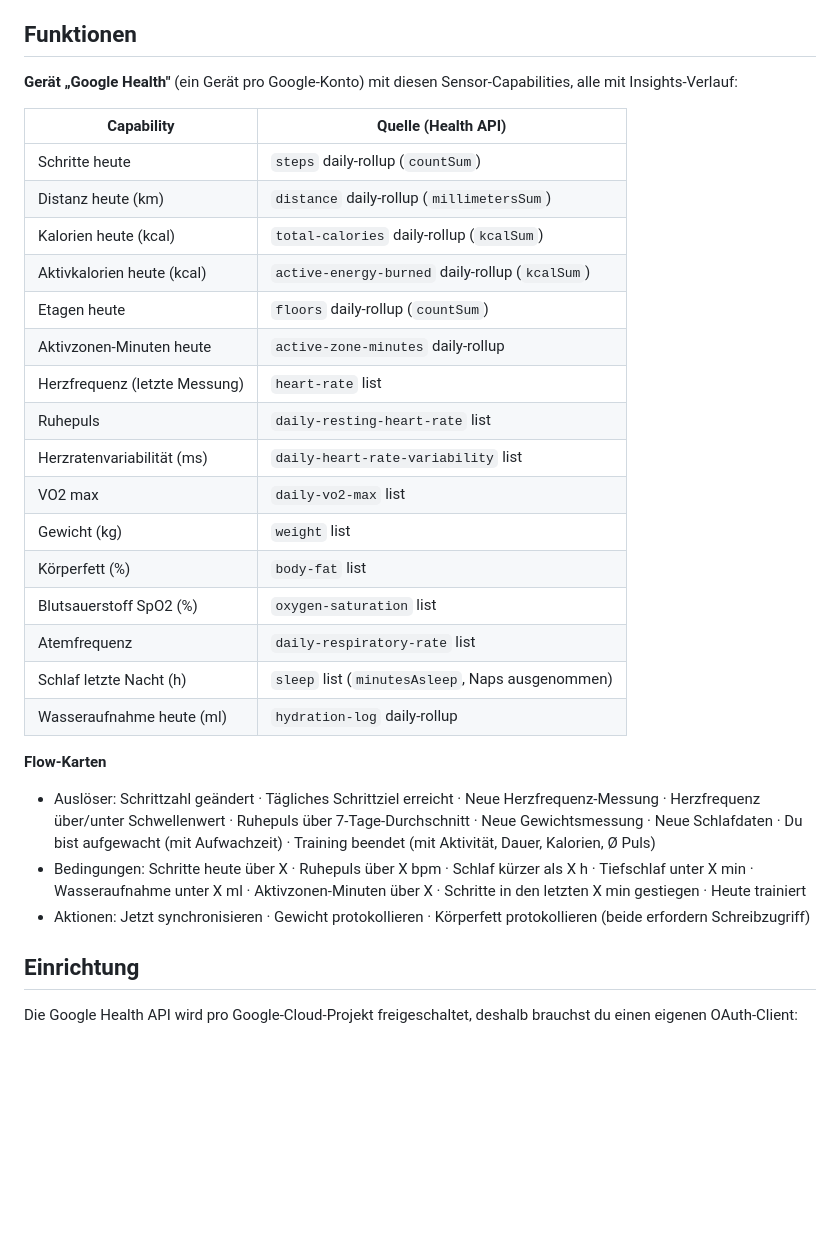
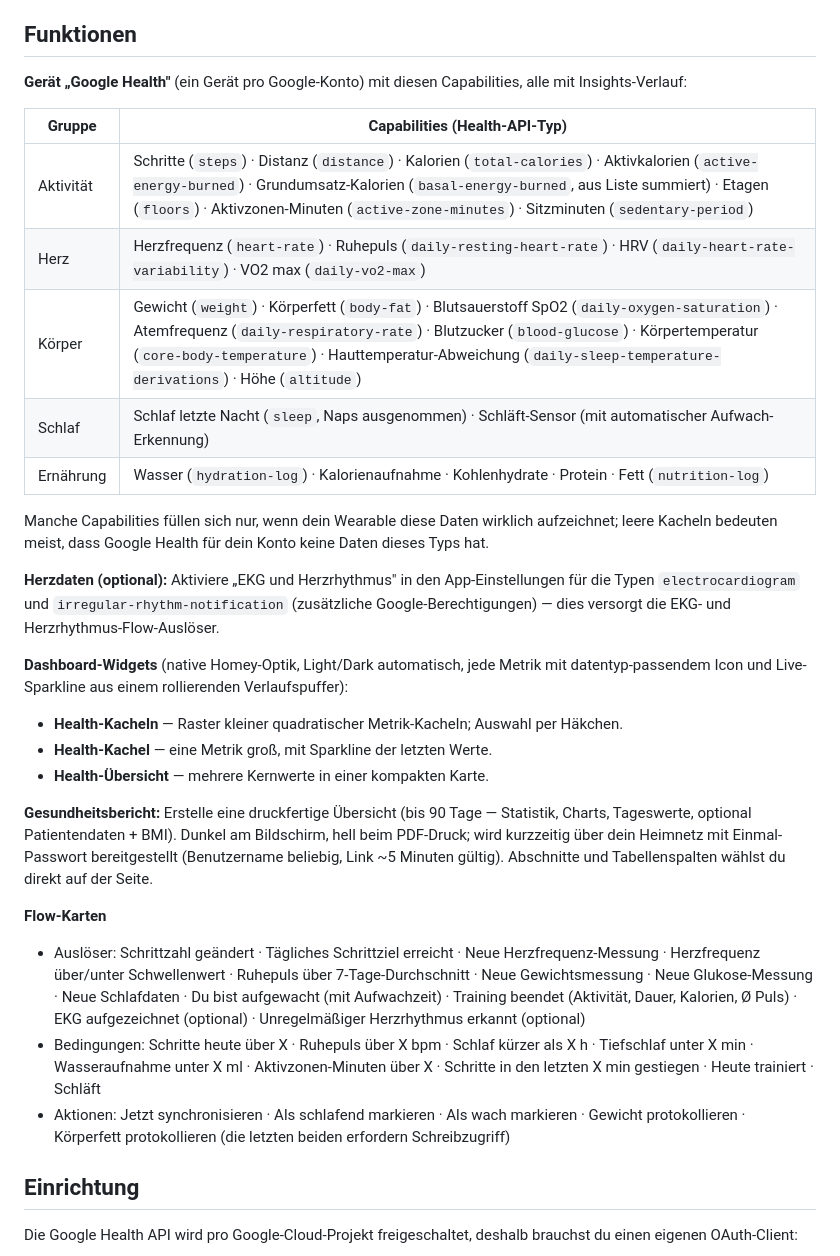
Before and after one commit to fbnlrz/homey-health, a Markdown page: README.de.md, the part around the change. Rendered like a GitHub page; blank space fills up the shorter version.

```diff
--- a/README.de.md
+++ b/README.de.md
@@ -6,32 +6,33 @@ Basiert auf den API-Erkenntnissen aus der [google-health-cli](https://github.com
 
 ## Funktionen
 
-**Gerät „Google Health"** (ein Gerät pro Google-Konto) mit diesen Sensor-Capabilities, alle mit Insights-Verlauf:
+**Gerät „Google Health"** (ein Gerät pro Google-Konto) mit diesen Capabilities, alle mit Insights-Verlauf:
 
-| Capability | Quelle (Health API) |
+| Gruppe | Capabilities (Health-API-Typ) |
 |---|---|
-| Schritte heute | `steps` daily-rollup (`countSum`) |
-| Distanz heute (km) | `distance` daily-rollup (`millimetersSum`) |
-| Kalorien heute (kcal) | `total-calories` daily-rollup (`kcalSum`) |
-| Aktivkalorien heute (kcal) | `active-energy-burned` daily-rollup (`kcalSum`) |
-| Etagen heute | `floors` daily-rollup (`countSum`) |
-| Aktivzonen-Minuten heute | `active-zone-minutes` daily-rollup |
-| Herzfrequenz (letzte Messung) | `heart-rate` list |
-| Ruhepuls | `daily-resting-heart-rate` list |
-| Herzratenvariabilität (ms) | `daily-heart-rate-variability` list |
-| VO2 max | `daily-vo2-max` list |
-| Gewicht (kg) | `weight` list |
-| Körperfett (%) | `body-fat` list |
-| Blutsauerstoff SpO2 (%) | `oxygen-saturation` list |
-| Atemfrequenz | `daily-respiratory-rate` list |
-| Schlaf letzte Nacht (h) | `sleep` list (`minutesAsleep`, Naps ausgenommen) |
-| Wasseraufnahme heute (ml) | `hydration-log` daily-rollup |
+| Aktivität | Schritte (`steps`) · Distanz (`distance`) · Kalorien (`total-calories`) · Aktivkalorien (`active-energy-burned`) · Grundumsatz-Kalorien (`basal-energy-burned`, aus Liste summiert) · Etagen (`floors`) · Aktivzonen-Minuten (`active-zone-minutes`) · Sitzminuten (`sedentary-period`) |
+| Herz | Herzfrequenz (`heart-rate`) · Ruhepuls (`daily-resting-heart-rate`) · HRV (`daily-heart-rate-variability`) · VO2 max (`daily-vo2-max`) |
+| Körper | Gewicht (`weight`) · Körperfett (`body-fat`) · Blutsauerstoff SpO2 (`daily-oxygen-saturation`) · Atemfrequenz (`daily-respiratory-rate`) · Blutzucker (`blood-glucose`) · Körpertemperatur (`core-body-temperature`) · Hauttemperatur-Abweichung (`daily-sleep-temperature-derivations`) · Höhe (`altitude`) |
+| Schlaf | Schlaf letzte Nacht (`sleep`, Naps ausgenommen) · Schläft-Sensor (mit automatischer Aufwach-Erkennung) |
+| Ernährung | Wasser (`hydration-log`) · Kalorienaufnahme · Kohlenhydrate · Protein · Fett (`nutrition-log`) |
+
+Manche Capabilities füllen sich nur, wenn dein Wearable diese Daten wirklich aufzeichnet; leere Kacheln bedeuten meist, dass Google Health für dein Konto keine Daten dieses Typs hat.
+
+**Herzdaten (optional):** Aktiviere „EKG und Herzrhythmus" in den App-Einstellungen für die Typen `electrocardiogram` und `irregular-rhythm-notification` (zusätzliche Google-Berechtigungen) — dies versorgt die EKG- und Herzrhythmus-Flow-Auslöser.
+
+**Dashboard-Widgets** (native Homey-Optik, Light/Dark automatisch, jede Metrik mit datentyp-passendem Icon und Live-Sparkline aus einem rollierenden Verlaufspuffer):
+
+- **Health-Kacheln** — Raster kleiner quadratischer Metrik-Kacheln; Auswahl per Häkchen.
+- **Health-Kachel** — eine Metrik groß, mit Sparkline der letzten Werte.
+- **Health-Übersicht** — mehrere Kernwerte in einer kompakten Karte.
+
+**Gesundheitsbericht:** Erstelle eine druckfertige Übersicht (bis 90 Tage — Statistik, Charts, Tageswerte, optional Patientendaten + BMI). Dunkel am Bildschirm, hell beim PDF-Druck; wird kurzzeitig über dein Heimnetz mit Einmal-Passwort bereitgestellt (Benutzername beliebig, Link ~5 Minuten gültig). Abschnitte und Tabellenspalten wählst du direkt auf der Seite.
 
 **Flow-Karten**
 
-- Auslöser: Schrittzahl geändert · Tägliches Schrittziel erreicht · Neue Herzfrequenz-Messung · Herzfrequenz über/unter Schwellenwert · Ruhepuls über 7-Tage-Durchschnitt · Neue Gewichtsmessung · Neue Schlafdaten · Du bist aufgewacht (mit Aufwachzeit) · Training beendet (mit Aktivität, Dauer, Kalorien, Ø Puls)
-- Bedingungen: Schritte heute über X · Ruhepuls über X bpm · Schlaf kürzer als X h · Tiefschlaf unter X min · Wasseraufnahme unter X ml · Aktivzonen-Minuten über X · Schritte in den letzten X min gestiegen · Heute trainiert
-- Aktionen: Jetzt synchronisieren · Gewicht protokollieren · Körperfett protokollieren (beide erfordern Schreibzugriff)
+- Auslöser: Schrittzahl geändert · Tägliches Schrittziel erreicht · Neue Herzfrequenz-Messung · Herzfrequenz über/unter Schwellenwert · Ruhepuls über 7-Tage-Durchschnitt · Neue Gewichtsmessung · Neue Glukose-Messung · Neue Schlafdaten · Du bist aufgewacht (mit Aufwachzeit) · Training beendet (Aktivität, Dauer, Kalorien, Ø Puls) · EKG aufgezeichnet (optional) · Unregelmäßiger Herzrhythmus erkannt (optional)
+- Bedingungen: Schritte heute über X · Ruhepuls über X bpm · Schlaf kürzer als X h · Tiefschlaf unter X min · Wasseraufnahme unter X ml · Aktivzonen-Minuten über X · Schritte in den letzten X min gestiegen · Heute trainiert · Schläft
+- Aktionen: Jetzt synchronisieren · Als schlafend markieren · Als wach markieren · Gewicht protokollieren · Körperfett protokollieren (die letzten beiden erfordern Schreibzugriff)
 
 ## Einrichtung
 
```
Also changed, not shown: README.md (+24 -22 lines).
